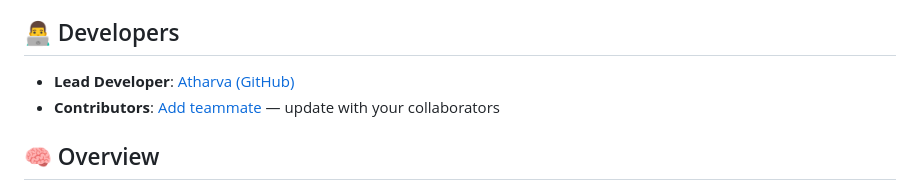
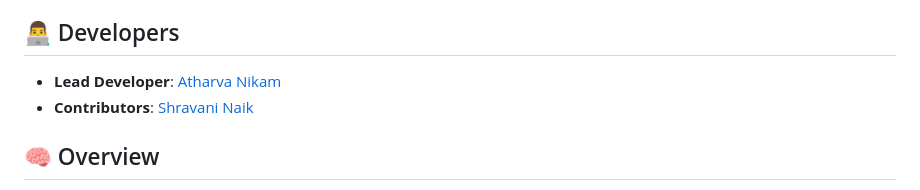
Before and after one commit to Atharva654035/Mini_Project, a Markdown page: README.md, the part around the change. Drawn GitHub-style.

```diff
--- a/README.md
+++ b/README.md
@@ -3,8 +3,8 @@
 > 🎯 A secure, student-friendly complaint management portal built with Django, empowering institutions to receive, track, and resolve issues transparently.
 
 ## 👨‍💻 Developers
-- **Lead Developer**: [Atharva (GitHub)](https://github.com/Atharva654035)
-- **Contributors**: [Add teammate](https://github.com/username) — update with your collaborators
+- **Lead Developer**: [Atharva Nikam](https://github.com/Atharva654035)
+- **Contributors**: [Shravani Naik](https://github.com/shravani211205)
 
 ## 🧠 Overview
 `MiniProject/` orchestrates a full-stack workflow where students raise complaints, admins triage and resolve them, and both parties stay informed through in-app statuses and email alerts (`Home/views.py`, `Home/models.py`). Sensitive complaint content is encrypted at rest via the custom fields in `Home/encryption.py`, ensuring privacy even on shared infrastructure.
```
